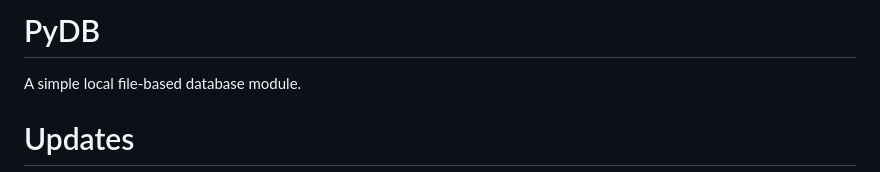
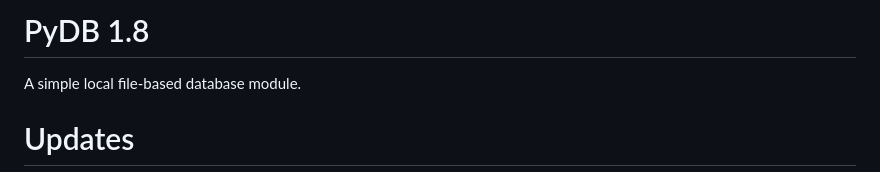
Before and after one commit to sanalzio/PyDB, a Markdown page: README.md, the part around the change. Rendered like a GitHub page.

```diff
--- a/README.md
+++ b/README.md
@@ -1,4 +1,4 @@
-# PyDB
+# PyDB 1.8
 A simple local file-based database module.
 
 # Updates
```
